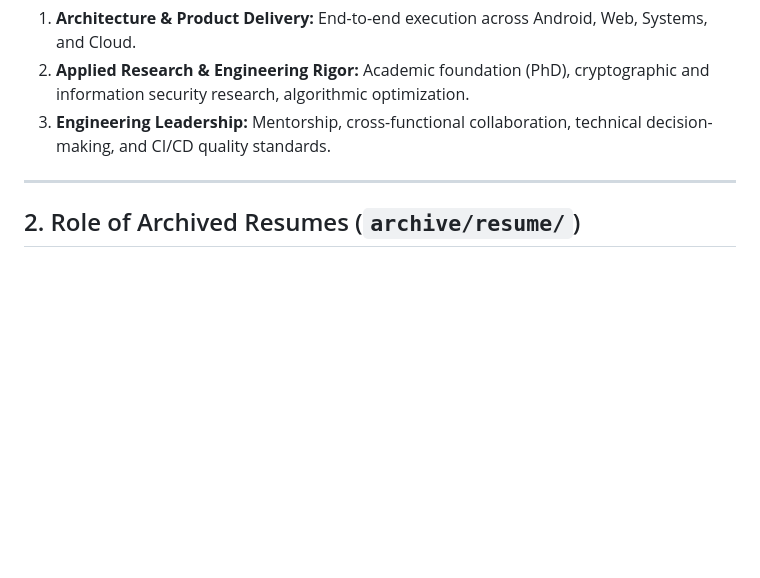
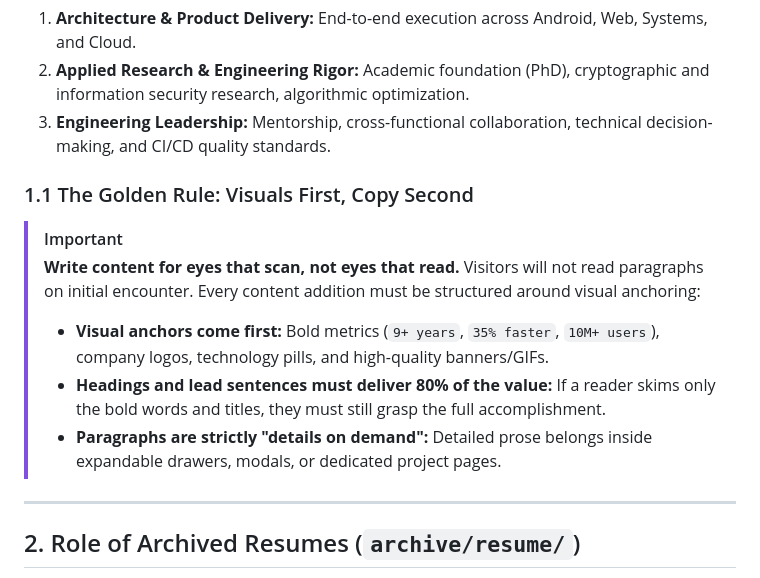
Before and after one commit to KaKyHaC/KaKyHaC.github.io, a Markdown page: docs/CONTENT_GUIDE.md, the part around the change. Rendered like a GitHub page; blank space fills up the shorter version.

```diff
--- a/docs/CONTENT_GUIDE.md
+++ b/docs/CONTENT_GUIDE.md
@@ -13,6 +13,14 @@ Rather than pigeonholing the profile as exclusively a mobile developer, the cont
 1. **Architecture & Product Delivery:** End-to-end execution across Android, Web, Systems, and Cloud.
 2. **Applied Research & Engineering Rigor:** Academic foundation (PhD), cryptographic and information security research, algorithmic optimization.
 3. **Engineering Leadership:** Mentorship, cross-functional collaboration, technical decision-making, and CI/CD quality standards.
+
+### 1.1 The Golden Rule: Visuals First, Copy Second
+> [!IMPORTANT]
+> **Write content for eyes that scan, not eyes that read.**
+> Visitors will not read paragraphs on initial encounter. Every content addition must be structured around visual anchoring:
+> - **Visual anchors come first:** Bold metrics (`9+ years`, `35% faster`, `10M+ users`), company logos, technology pills, and high-quality banners/GIFs.
+> - **Headings and lead sentences must deliver 80% of the value:** If a reader skims only the bold words and titles, they must still grasp the full accomplishment.
+> - **Paragraphs are strictly "details on demand":** Detailed prose belongs inside expandable drawers, modals, or dedicated project pages.
 
 ---
 
```
Also changed, not shown: README.md (+1 -1 lines), docs/DESIGN.md (+10 -3 lines).
